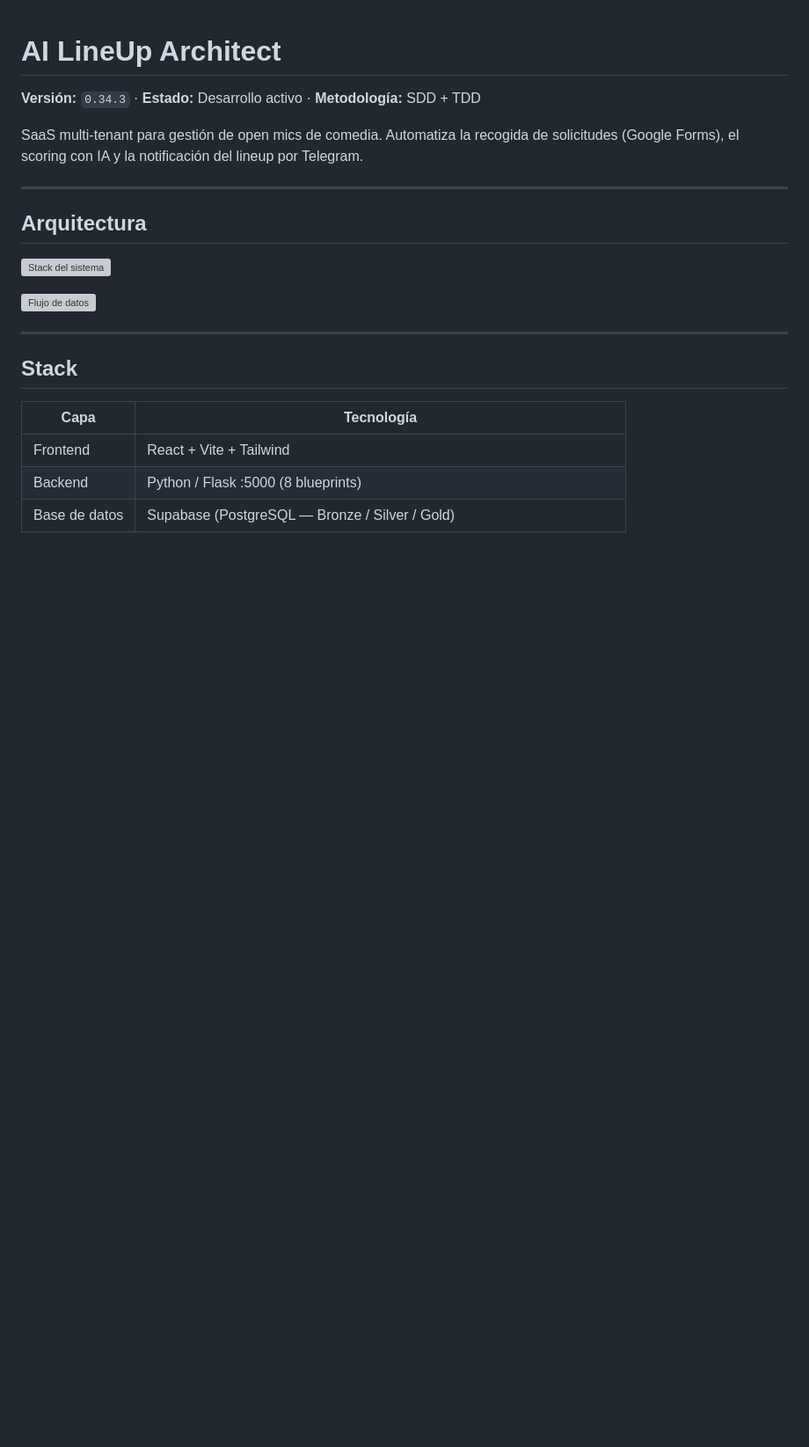
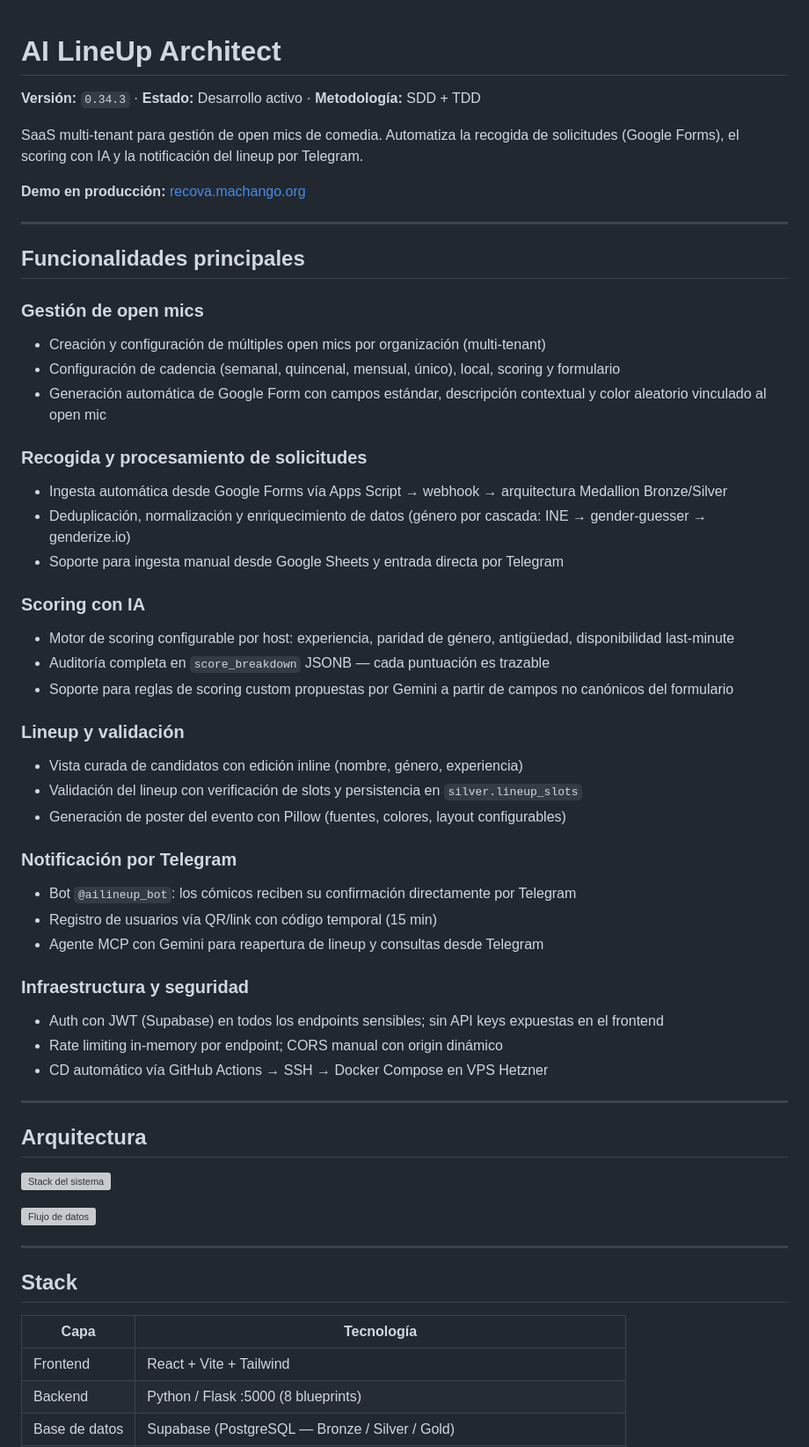
Before and after one commit to SAfonso/recova-project, a Markdown page: README.md, the part around the change. Shown at 88% size. Rendered like a GitHub page; blank space fills up the shorter version; grey boxes are pictures that could not be loaded.

Commit message:
docs(readme): añadir funcionalidades principales y URL de producción
Co-Authored-By: Claude Sonnet 4.6 <noreply@anthropic.com>

```diff
--- a/README.md
+++ b/README.md
@@ -3,6 +3,42 @@
 **Versión:** `0.34.3` · **Estado:** Desarrollo activo · **Metodología:** SDD + TDD
 
 SaaS multi-tenant para gestión de open mics de comedia. Automatiza la recogida de solicitudes (Google Forms), el scoring con IA y la notificación del lineup por Telegram.
+
+**Demo en producción:** [recova.machango.org](https://recova.machango.org)
+
+---
+
+## Funcionalidades principales
+
+### Gestión de open mics
+- Creación y configuración de múltiples open mics por organización (multi-tenant)
+- Configuración de cadencia (semanal, quincenal, mensual, único), local, scoring y formulario
+- Generación automática de Google Form con campos estándar, descripción contextual y color aleatorio vinculado al open mic
+
+### Recogida y procesamiento de solicitudes
+- Ingesta automática desde Google Forms vía Apps Script → webhook → arquitectura Medallion Bronze/Silver
+- Deduplicación, normalización y enriquecimiento de datos (género por cascada: INE → gender-guesser → genderize.io)
+- Soporte para ingesta manual desde Google Sheets y entrada directa por Telegram
+
+### Scoring con IA
+- Motor de scoring configurable por host: experiencia, paridad de género, antigüedad, disponibilidad last-minute
+- Auditoría completa en `score_breakdown` JSONB — cada puntuación es trazable
+- Soporte para reglas de scoring custom propuestas por Gemini a partir de campos no canónicos del formulario
+
+### Lineup y validación
+- Vista curada de candidatos con edición inline (nombre, género, experiencia)
+- Validación del lineup con verificación de slots y persistencia en `silver.lineup_slots`
+- Generación de poster del evento con Pillow (fuentes, colores, layout configurables)
+
+### Notificación por Telegram
+- Bot `@ailineup_bot`: los cómicos reciben su confirmación directamente por Telegram
+- Registro de usuarios vía QR/link con código temporal (15 min)
+- Agente MCP con Gemini para reapertura de lineup y consultas desde Telegram
+
+### Infraestructura y seguridad
+- Auth con JWT (Supabase) en todos los endpoints sensibles; sin API keys expuestas en el frontend
+- Rate limiting in-memory por endpoint; CORS manual con origin dinámico
+- CD automático vía GitHub Actions → SSH → Docker Compose en VPS Hetzner
 
 ---
 
```
